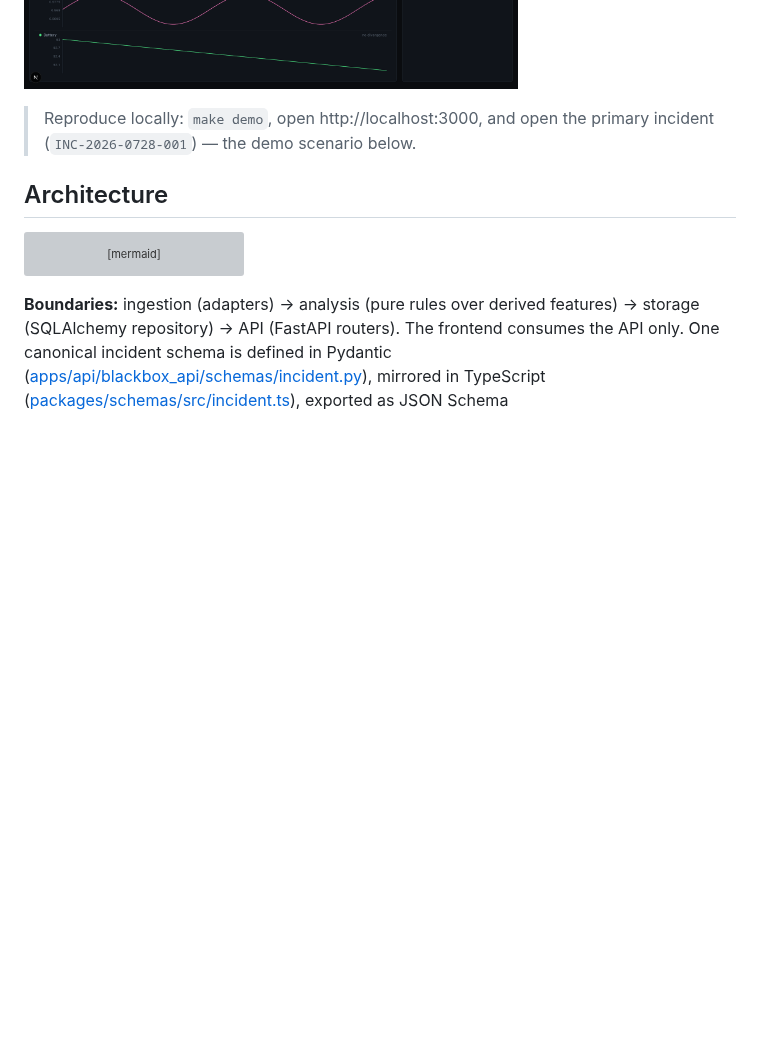
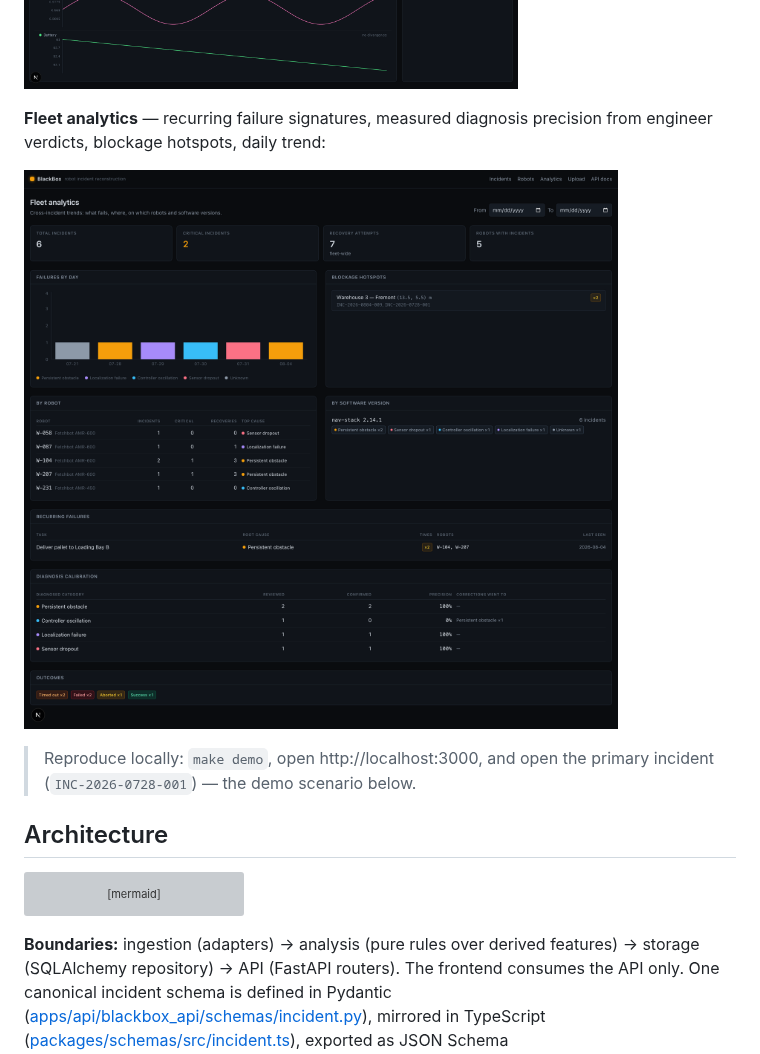
Before and after one commit to arnavsharmaa/blackbox, a Markdown page: README.md, the part around the change. Drawn GitHub-style; pictures changed too: docs/screenshots/analytics.png (added); blank space fills up the shorter version; grey boxes are pictures that could not be loaded.

Commit message:
Add a fleet-analytics screenshot to the README
Staged with a recurring failure (two occurrences across two robots)
and engineer verdicts on every diagnosis, so the shot shows signatures,
calibration with a correction, hotspots, and the daily trend at once.

```diff
--- a/README.md
+++ b/README.md
@@ -41,6 +41,11 @@ telemetry cursors, 2D path map, evidence panel, per-subsystem health:
 run, with the first sustained divergence pinned per channel:
 
 ![Incident diff against a baseline run](docs/screenshots/incident-diff.png)
+
+**Fleet analytics** — recurring failure signatures, measured diagnosis
+precision from engineer verdicts, blockage hotspots, daily trend:
+
+![Fleet analytics dashboard](docs/screenshots/analytics.png)
 
 > Reproduce locally: `make demo`, open http://localhost:3000, and open the
 > primary incident (`INC-2026-0728-001`) — the demo scenario below.
```
